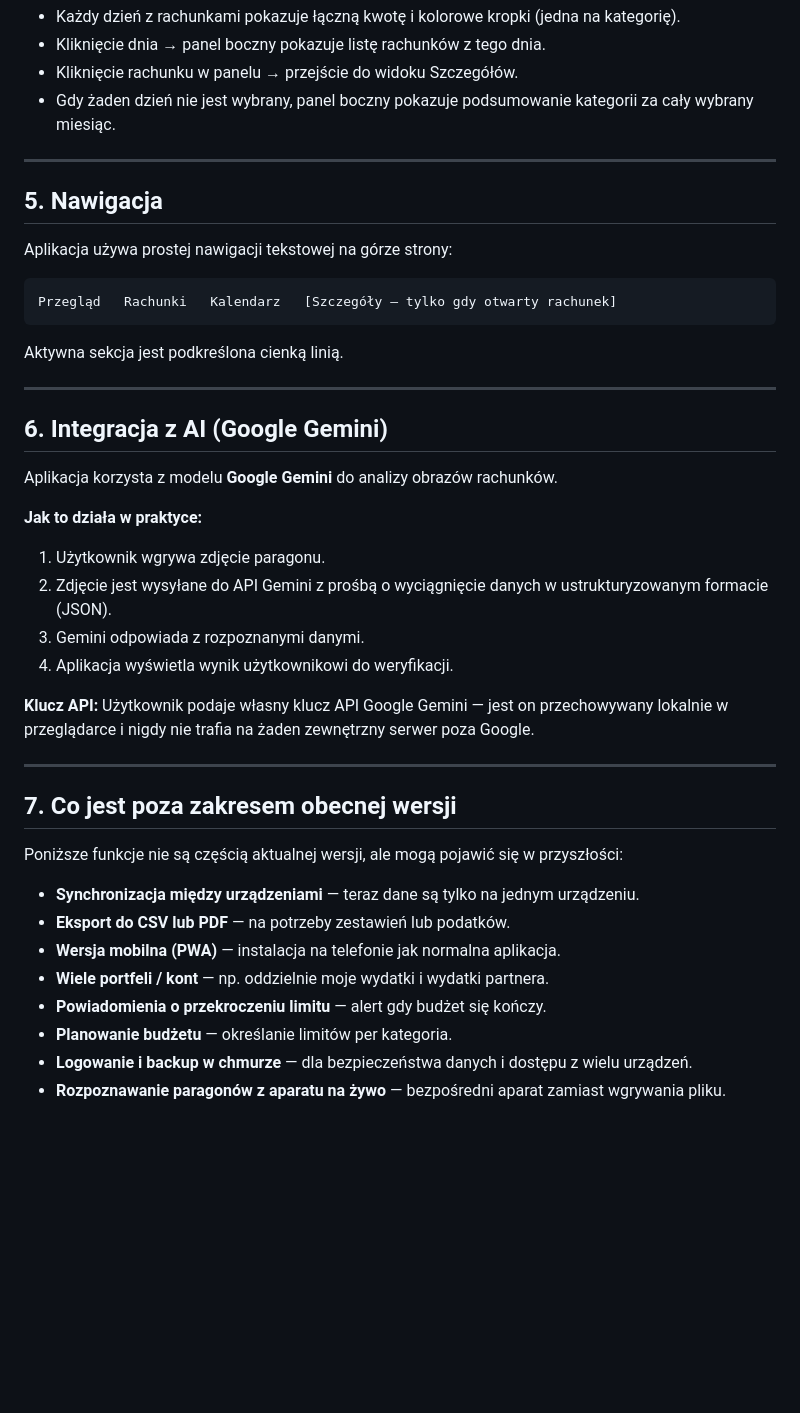
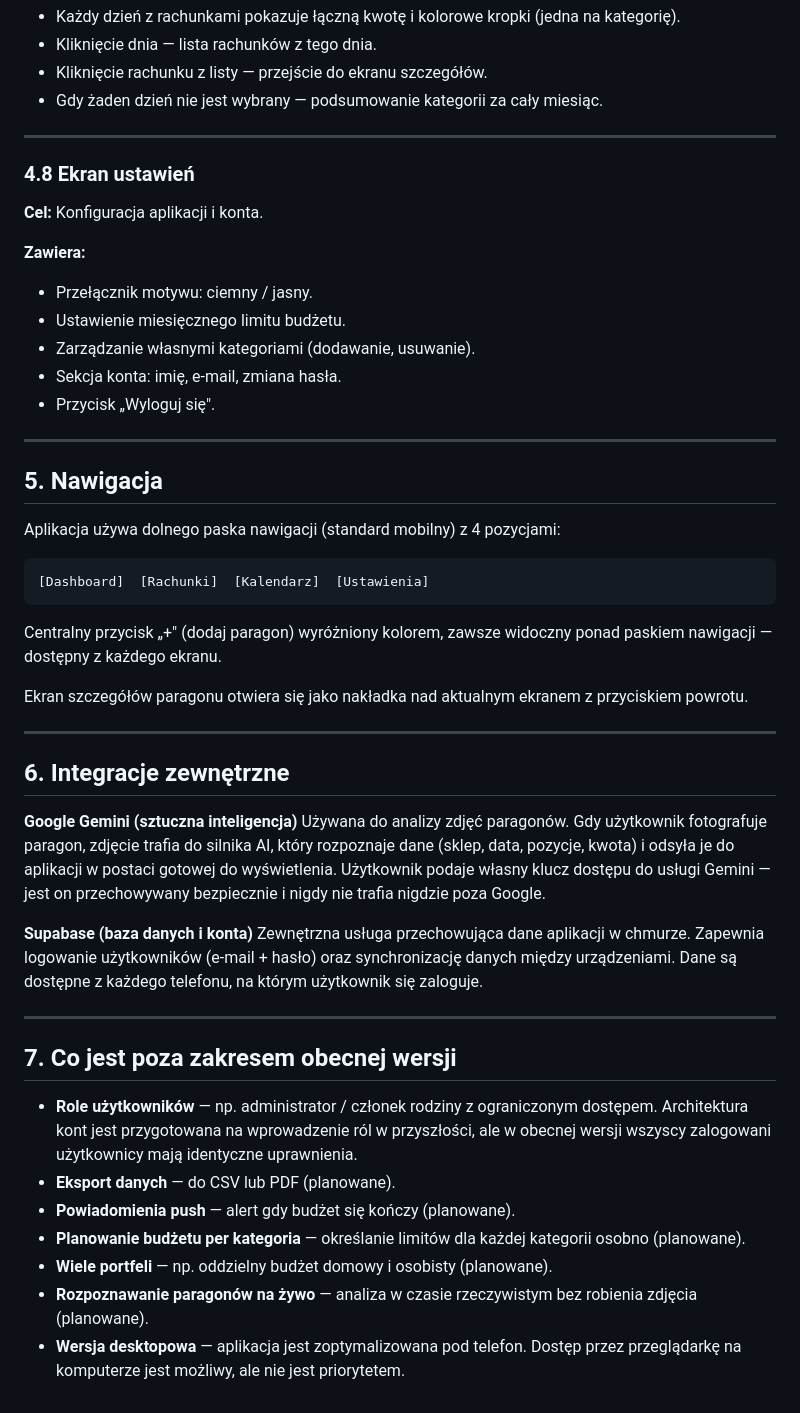
Before and after one commit to korzyb/housebudget, a Markdown page: docs/PRD-home-budget.md, the part around one of its changes. Rendered like a GitHub page; blank space fills up the shorter version.

````diff
--- a/docs/PRD-home-budget.md
+++ b/docs/PRD-home-budget.md
@@ -126,46 +143,53 @@ Miesięczny podgląd wydatków w układzie kalendarza. Pozwala zobaczyć, kiedy
 - Każdy dzień z rachunkami pokazuje łączną kwotę i kolorowe kropki (jedna na kategorię).
-- Kliknięcie dnia → panel boczny pokazuje listę rachunków z tego dnia.
-- Kliknięcie rachunku w panelu → przejście do widoku Szczegółów.
-- Gdy żaden dzień nie jest wybrany, panel boczny pokazuje podsumowanie kategorii za cały wybrany miesiąc.
+- Kliknięcie dnia — lista rachunków z tego dnia.
+- Kliknięcie rachunku z listy — przejście do ekranu szczegółów.
+- Gdy żaden dzień nie jest wybrany — podsumowanie kategorii za cały miesiąc.
+
+---
+
+### 4.8 Ekran ustawień
+
+**Cel:** Konfiguracja aplikacji i konta.
+
+**Zawiera:**
+- Przełącznik motywu: ciemny / jasny.
+- Ustawienie miesięcznego limitu budżetu.
+- Zarządzanie własnymi kategoriami (dodawanie, usuwanie).
+- Sekcja konta: imię, e-mail, zmiana hasła.
+- Przycisk „Wyloguj się".
 
 ---
 
 ## 5. Nawigacja
 
-Aplikacja używa prostej nawigacji tekstowej na górze strony:
+Aplikacja używa dolnego paska nawigacji (standard mobilny) z 4 pozycjami:
 
 ```
-Przegląd   Rachunki   Kalendarz   [Szczegóły — tylko gdy otwarty rachunek]
+[Dashboard]  [Rachunki]  [Kalendarz]  [Ustawienia]
 ```
 
-Aktywna sekcja jest podkreślona cienką linią.
+Centralny przycisk „+" (dodaj paragon) wyróżniony kolorem, zawsze widoczny ponad paskiem nawigacji — dostępny z każdego ekranu.
+
+Ekran szczegółów paragonu otwiera się jako nakładka nad aktualnym ekranem z przyciskiem powrotu.
 
 ---
 
-## 6. Integracja z AI (Google Gemini)
+## 6. Integracje zewnętrzne
 
-Aplikacja korzysta z modelu **Google Gemini** do analizy obrazów rachunków.
+**Google Gemini (sztuczna inteligencja)**
+Używana do analizy zdjęć paragonów. Gdy użytkownik fotografuje paragon, zdjęcie trafia do silnika AI, który rozpoznaje dane (sklep, data, pozycje, kwota) i odsyła je do aplikacji w postaci gotowej do wyświetlenia. Użytkownik podaje własny klucz dostępu do usługi Gemini — jest on przechowywany bezpiecznie i nigdy nie trafia nigdzie poza Google.
 
-**Jak to działa w praktyce:**
-
-1. Użytkownik wgrywa zdjęcie paragonu.
-2. Zdjęcie jest wysyłane do API Gemini z prośbą o wyciągnięcie danych w ustrukturyzowanym formacie (JSON).
-3. Gemini odpowiada z rozpoznanymi danymi.
-4. Aplikacja wyświetla wynik użytkownikowi do weryfikacji.
-
-**Klucz API:** Użytkownik podaje własny klucz API Google Gemini — jest on przechowywany lokalnie w przeglądarce i nigdy nie trafia na żaden zewnętrzny serwer poza Google.
+**Supabase (baza danych i konta)**
+Zewnętrzna usługa przechowująca dane aplikacji w chmurze. Zapewnia logowanie użytkowników (e-mail + hasło) oraz synchronizację danych między urządzeniami. Dane są dostępne z każdego telefonu, na którym użytkownik się zaloguje.
 
 ---
 
 ## 7. Co jest poza zakresem obecnej wersji
 
-Poniższe funkcje nie są częścią aktualnej wersji, ale mogą pojawić się w przyszłości:
-
-- **Synchronizacja między urządzeniami** — teraz dane są tylko na jednym urządzeniu.
-- **Eksport do CSV lub PDF** — na potrzeby zestawień lub podatków.
-- **Wersja mobilna (PWA)** — instalacja na telefonie jak normalna aplikacja.
-- **Wiele portfeli / kont** — np. oddzielnie moje wydatki i wydatki partnera.
-- **Powiadomienia o przekroczeniu limitu** — alert gdy budżet się kończy.
-- **Planowanie budżetu** — określanie limitów per kategoria.
-- **Logowanie i backup w chmurze** — dla bezpieczeństwa danych i dostępu z wielu urządzeń.
-- **Rozpoznawanie paragonów z aparatu na żywo** — bezpośredni aparat zamiast wgrywania pliku.
+- **Role użytkowników** — np. administrator / członek rodziny z ograniczonym dostępem. Architektura kont jest przygotowana na wprowadzenie ról w przyszłości, ale w obecnej wersji wszyscy zalogowani użytkownicy mają identyczne uprawnienia.
+- **Eksport danych** — do CSV lub PDF (planowane).
+- **Powiadomienia push** — alert gdy budżet się kończy (planowane).
+- **Planowanie budżetu per kategoria** — określanie limitów dla każdej kategorii osobno (planowane).
+- **Wiele portfeli** — np. oddzielny budżet domowy i osobisty (planowane).
+- **Rozpoznawanie paragonów na żywo** — analiza w czasie rzeczywistym bez robienia zdjęcia (planowane).
+- **Wersja desktopowa** — aplikacja jest zoptymalizowana pod telefon. Dostęp przez przeglądarkę na komputerze jest możliwy, ale nie jest priorytetem.
````
Also changed, not shown: other parts of docs/PRD-home-budget.md (+92 -75 lines), docs/design-guide.md (+122 -104 lines).
